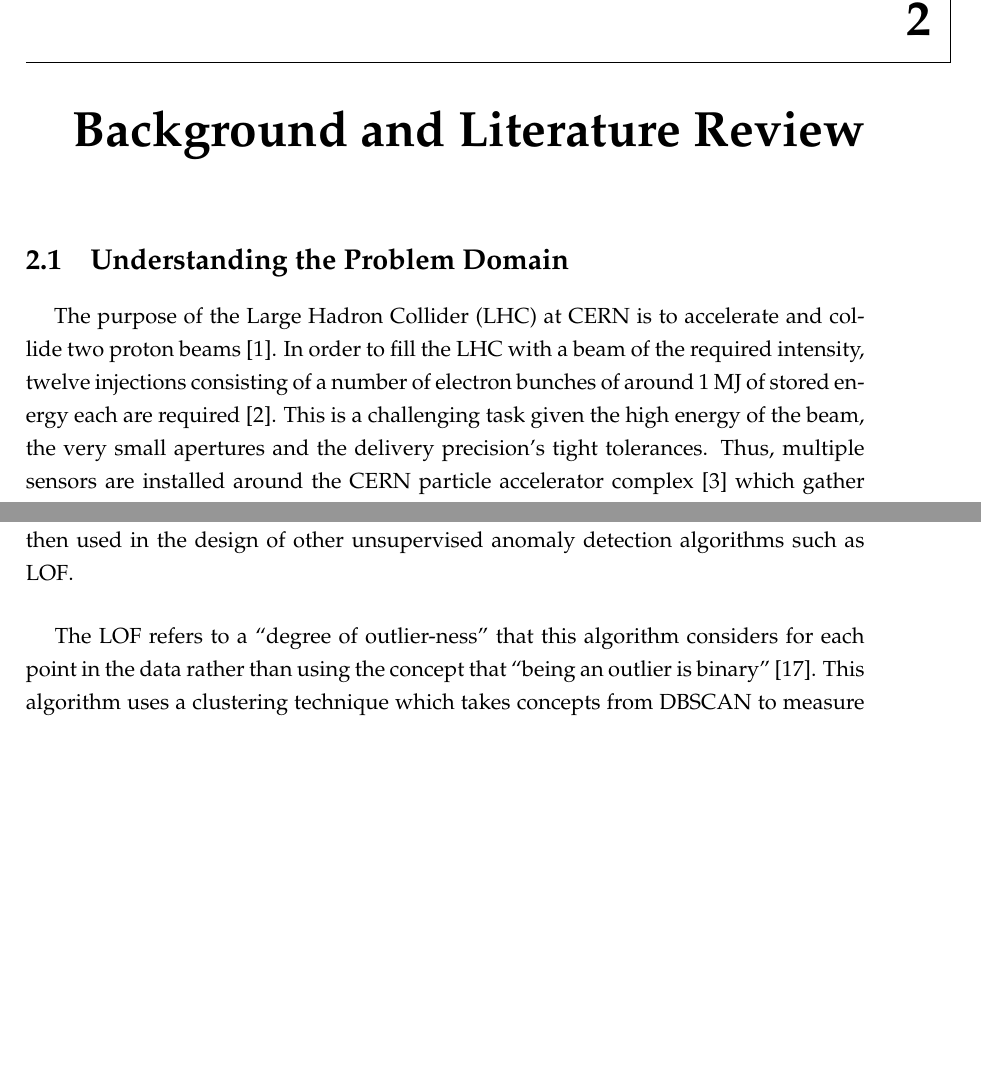
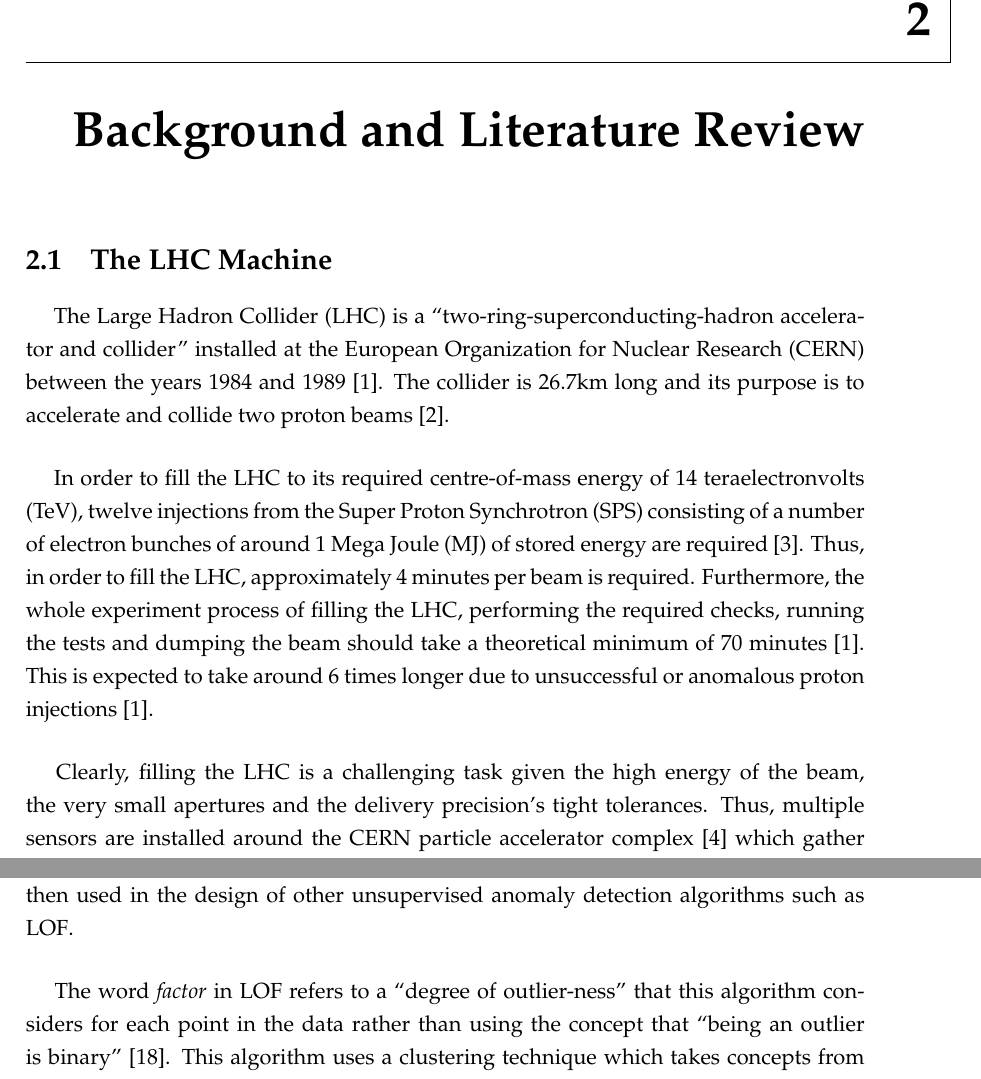
Before and after one commit to mfer0010/BscThesis, a LaTeX thesis (Dissertation/main.tex, which reads Dissertation/Chapter2/background.tex): two parts of pages 8 and 12 of 14, joined at a grey line, cut so that both start at the same text, the shorter picture padded with empty space. Compiled offline with pdfLaTeX.

Commit message:
Continued Work on Lit. Review
Imporved the Background Part

```diff
--- a/Dissertation/Chapter2/background.tex
+++ b/Dissertation/Chapter2/background.tex
@@ -1,8 +1,12 @@
 \chapter{Background and Literature Review}
-\section{Understanding the Problem Domain}
+\section{The LHC Machine}
 %% Beam Injection:
 %% TO DO
-\paragraph{ }The purpose of the \ac{LHC} at \acs{CERN} is to accelerate and collide two proton beams \cite{Valentino2017}. In order to fill the \acs{LHC} with a beam of the required intensity, twelve injections consisting of a number of electron bunches of around 1 \acs{MJ} of stored energy each are required \cite{Drosdal2011}. This is a challenging task given the high energy of the beam, the very small apertures and the delivery precision's tight tolerances. Thus, multiple sensors are installed around the \acs{CERN} particle accelerator complex \cite{Lefevre2008} which gather readings and data that can be used to check the quality of the injected beam.
+\paragraph{ }The \ac{LHC} is a ``two-ring-superconducting-hadron accelerator and collider'' installed at the \ac{CERN} between the years 1984 and 1989 \cite{Evans2008}. The collider is 26.7km long and its purpose is to accelerate and collide two proton beams \cite{Valentino2017}.
+
+\paragraph{ }In order to fill the \acs{LHC} to its required centre-of-mass energy of 14 \ac{TeV}, twelve injections from the \ac{SPS} consisting of a number of electron bunches of around 1 \ac{MJ} of stored energy are required \cite{Drosdal2011}. Thus, in order to fill the \acs{LHC}, approximately 4 minutes per beam is required. Furthermore, the whole experiment process of filling the LHC, performing the required checks, running the tests and dumping the beam should take a theoretical minimum of 70 minutes \cite{Evans2008}. This is expected to take around 6 times longer due to unsuccessful or anomalous proton injections \cite{Evans2008}.
+
+\paragraph{ }Clearly, filling the \acs{LHC} is a challenging task given the high energy of the beam, the very small apertures and the delivery precision's tight tolerances. Thus, multiple sensors are installed around the \acs{CERN} particle accelerator complex \cite{Lefevre2008} which gather readings and data that can be used to check the quality of the injected beam.
 
 %%The Particular area of interest to this study:
 \paragraph{ }  For this particular study, data generated from the sensors around the injection from the \acs{SPS} to the \acs{LHC} will be of particular interest. This data is stored using \acs{CERN}'s \ac{LS} \cite{Roderick2013}. While many studies have been made using this logged data and lots of statistical tests have been done with regards to injection quality checks for the \acs{LHC} (such as \cite{Drosdal2011} and \cite{Kain2010}), no literature was uncovered where researchers used unsupervised machine learning methods to analyse this data. Figure \ref{fig::SPStoLHCInjection} highlights the particular area of interest of this study.
@@ -72,4 +76,4 @@
 \end{enumerate}
 \acs{DBSCAN} manages to attain these requirements by viewing clusters as ``areas of high density separated by areas of low density'' \cite{Sklearn2}. The points with a lower density will thus be considered as anomalies when compared to the regular clusters which have a higher density. This algorithm also introduces the concept of \textit{core samples} which was then used in the design of other unsupervised anomaly detection algorithms such as \acs{LOF}.
 
-\paragraph{ }The \acs{LOF} refers to a ``degree of outlier-ness'' that this algorithm considers for each point in the data rather than using the concept that ``being an outlier is binary'' \cite{Breunig2000}. This algorithm uses a clustering technique which takes concepts from \acs{DBSCAN} to measure the \acs{LOF} of each point where a \acs{LOF} value greater than 1 implies that the point has a lower density than its neighbours and is thus probably an outlier.
+\paragraph{ }The word \textit{factor} in \acs{LOF} refers to a ``degree of outlier-ness'' that this algorithm considers for each point in the data rather than using the concept that ``being an outlier is binary'' \cite{Breunig2000}. This algorithm uses a clustering technique which takes concepts from \acs{DBSCAN} to measure the \acs{LOF} of each point where a \acs{LOF} value greater than 1 implies that the point has a lower density than its neighbours and is thus probably an outlier.
```
Also changed, not shown: Dissertation/Chapter2/background_biblio.bib (+8 -0 lines), Dissertation/frontmatter/abbreviations.tex (+1 -0 lines), Dissertation/main.bbl, Dissertation/main.pdf, Dissertation/Chapter2/background.tex (2 more changed lines), 6 other files.
